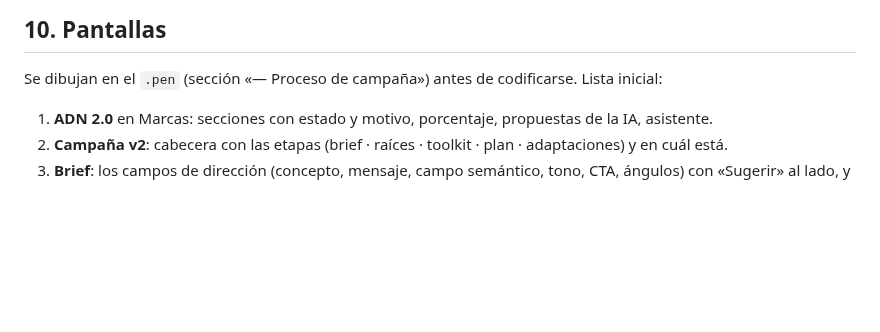
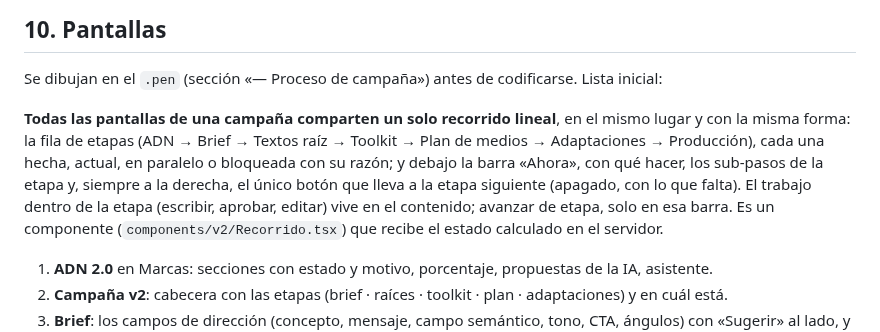
Before and after one commit to gerardoriarte-bt/Myvoice, a Markdown page: docs/v2/spec-proceso-de-campana.md, the part around the change. Drawn GitHub-style; blank space fills up the shorter version.

Commit message:
docs(v2): un solo recorrido lineal en todas las pantallas de la campaña
Co-Authored-By: Claude Opus 5.5 <noreply@anthropic.com>

```diff
--- a/docs/v2/spec-proceso-de-campana.md
+++ b/docs/v2/spec-proceso-de-campana.md
@@ -428,6 +428,14 @@ escribe el brief y pide raíces. Un manager puede todo en su workspace. Recursos
 
 Se dibujan en el `.pen` (sección «— Proceso de campaña») antes de codificarse. Lista inicial:
 
+**Todas las pantallas de una campaña comparten un solo recorrido lineal**, en el mismo lugar y con
+la misma forma: la fila de etapas (ADN → Brief → Textos raíz → Toolkit → Plan de medios →
+Adaptaciones → Producción), cada una hecha, actual, en paralelo o bloqueada con su razón; y debajo
+la barra «Ahora», con qué hacer, los sub-pasos de la etapa y, siempre a la derecha, el único botón
+que lleva a la etapa siguiente (apagado, con lo que falta). El trabajo dentro de la etapa
+(escribir, aprobar, editar) vive en el contenido; avanzar de etapa, solo en esa barra. Es un
+componente (`components/v2/Recorrido.tsx`) que recibe el estado calculado en el servidor.
+
 1. **ADN 2.0** en Marcas: secciones con estado y motivo, porcentaje, propuestas de la IA, asistente.
 2. **Campaña v2**: cabecera con las etapas (brief · raíces · toolkit · plan · adaptaciones) y en
    cuál está.
```
